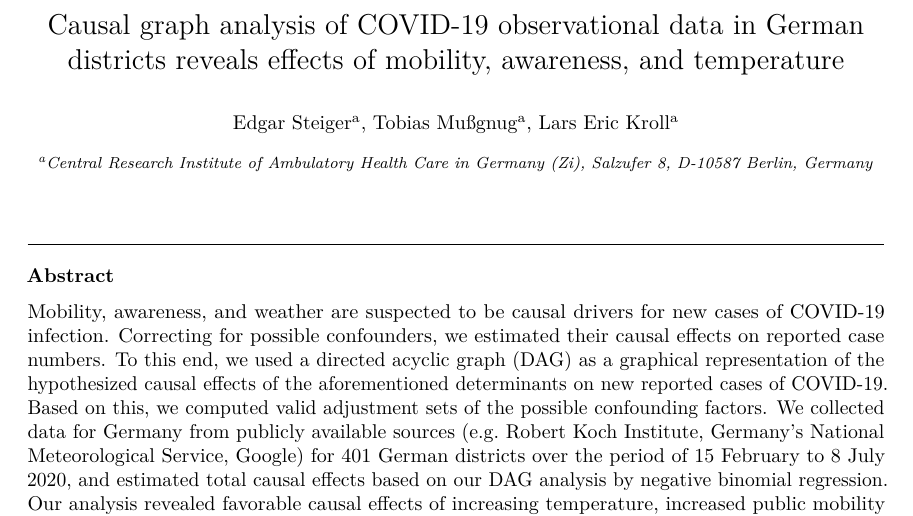
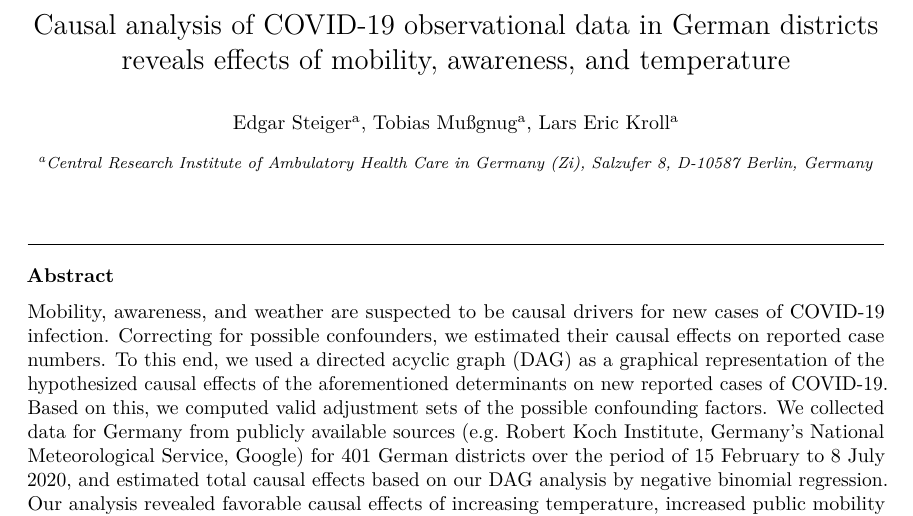
Before and after one commit to zidatalab/causalcovid19, a LaTeX paper (manuscript/v2_medrxiv/manuscript.tex): part of page 1 of 24, cut so that both start at the same text. Compiled offline with pdfLaTeX.

Commit message:
revert title

```diff
--- a/manuscript/v2_medrxiv/manuscript.tex
+++ b/manuscript/v2_medrxiv/manuscript.tex
@@ -46,7 +46,7 @@
 \hypersetup{breaklinks=true,
             bookmarks=true,
             pdfauthor={},
-            pdftitle={Causal graph analysis of COVID-19 observational data in German districts reveals effects of mobility, awareness, and temperature},
+            pdftitle={Causal analysis of COVID-19 observational data in German districts reveals effects of mobility, awareness, and temperature},
             colorlinks=false,
             urlcolor=blue,
             linkcolor=magenta,
@@ -81,7 +81,7 @@
 \begin{document}
 \begin{frontmatter}
 
-  \title{Causal graph analysis of COVID-19 observational data in German districts reveals effects of mobility, awareness, and temperature}
+  \title{Causal analysis of COVID-19 observational data in German districts reveals effects of mobility, awareness, and temperature}
     \author[Zi]{Edgar Steiger}
    \ead{esteiger@zi.de}
     \author[Zi]{Tobias Mußgnug}
```
Also changed, not shown: manuscript/v2_medrxiv/manuscript.pdf, 1 other file.
